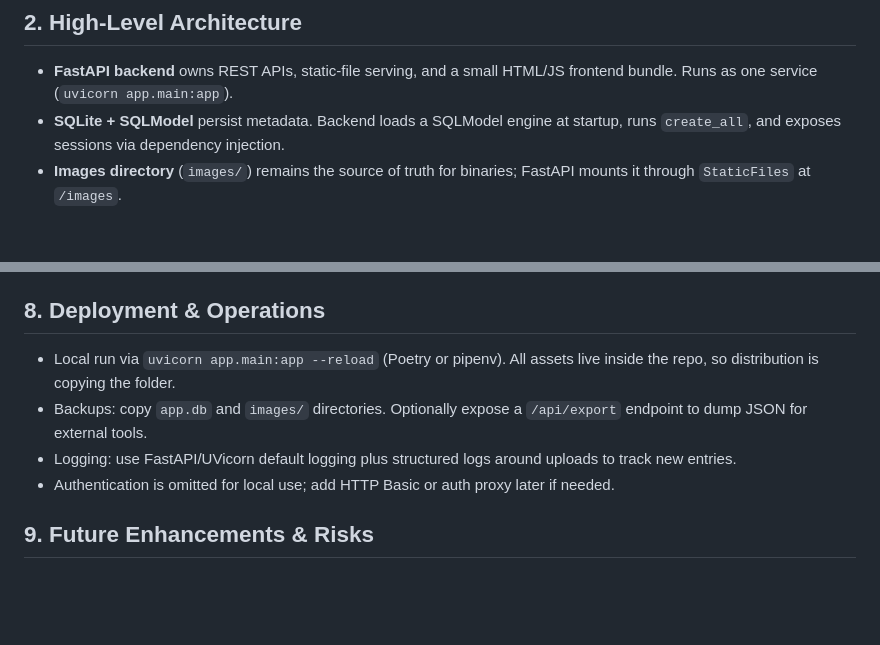
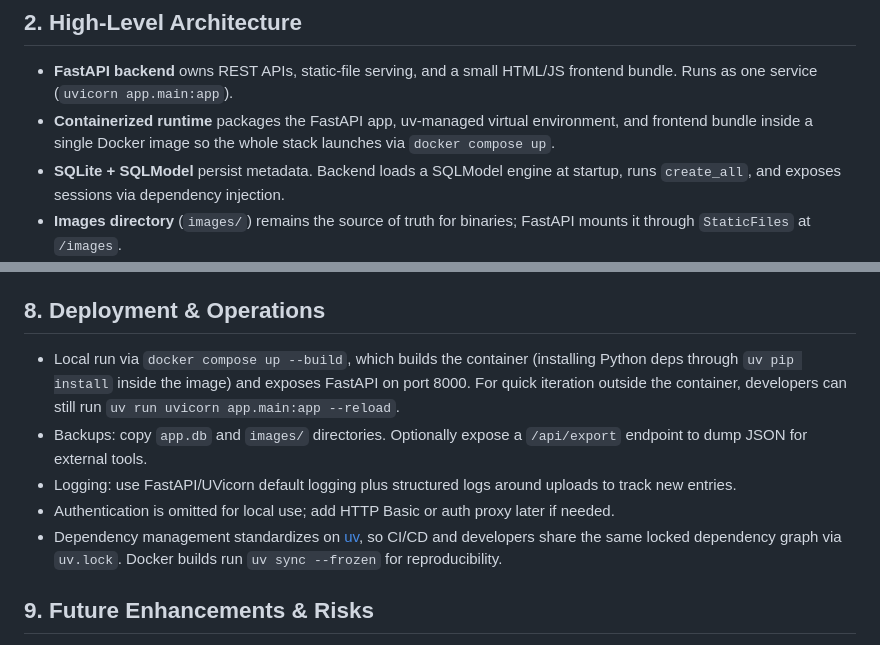
Before and after one commit to buildmesh/aiimglib, a Markdown page: docs/plans/2025-11-14-ai-gallery-design.md, 2 parts joined by grey strips. Rendered like a GitHub page; blank space fills up the shorter version.

```diff
--- a/docs/plans/2025-11-14-ai-gallery-design.md
+++ b/docs/plans/2025-11-14-ai-gallery-design.md
@@ -9,6 +9,7 @@
 
 ## 2. High-Level Architecture
 - **FastAPI backend** owns REST APIs, static-file serving, and a small HTML/JS frontend bundle. Runs as one service (`uvicorn app.main:app`).
+- **Containerized runtime** packages the FastAPI app, uv-managed virtual environment, and frontend bundle inside a single Docker image so the whole stack launches via `docker compose up`.
 - **SQLite + SQLModel** persist metadata. Backend loads a SQLModel engine at startup, runs `create_all`, and exposes sessions via dependency injection.
 - **Images directory** (`images/`) remains the source of truth for binaries; FastAPI mounts it through `StaticFiles` at `/images`.
 - **Frontend** is a lightweight SPA (could be vanilla JS + HTMX/Alpine or a small Vite build) compiled into `static/` and served at `/`. It hits JSON APIs under `/api/*`.
@@ -54,10 +55,11 @@ All endpoints share standard FastAPI error handling; validation errors return 42
 - Results sorted by `captured_at DESC` by default, with optional `rating DESC` or `created_at DESC`.
 
 ## 8. Deployment & Operations
-- Local run via `uvicorn app.main:app --reload` (Poetry or pipenv). All assets live inside the repo, so distribution is copying the folder.
+- Local run via `docker compose up --build`, which builds the container (installing Python deps through `uv pip install` inside the image) and exposes FastAPI on port 8000. For quick iteration outside the container, developers can still run `uv run uvicorn app.main:app --reload`.
 - Backups: copy `app.db` and `images/` directories. Optionally expose a `/api/export` endpoint to dump JSON for external tools.
 - Logging: use FastAPI/UVicorn default logging plus structured logs around uploads to track new entries.
 - Authentication is omitted for local use; add HTTP Basic or auth proxy later if needed.
+- Dependency management standardizes on [uv](https://github.com/astral-sh/uv), so CI/CD and developers share the same locked dependency graph via `uv.lock`. Docker builds run `uv sync --frozen` for reproducibility.
 
 ## 9. Future Enhancements & Risks
 - **FTS search**: migrate prompts/notes to SQLite FTS for faster substring queries if catalog grows.
```
Also changed, not shown: docs/plans/2025-11-14-ai-gallery-implementation.md (+45 -15 lines).
